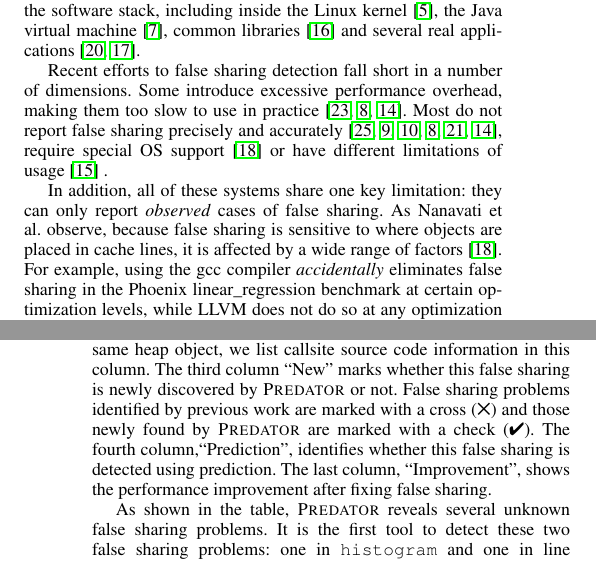
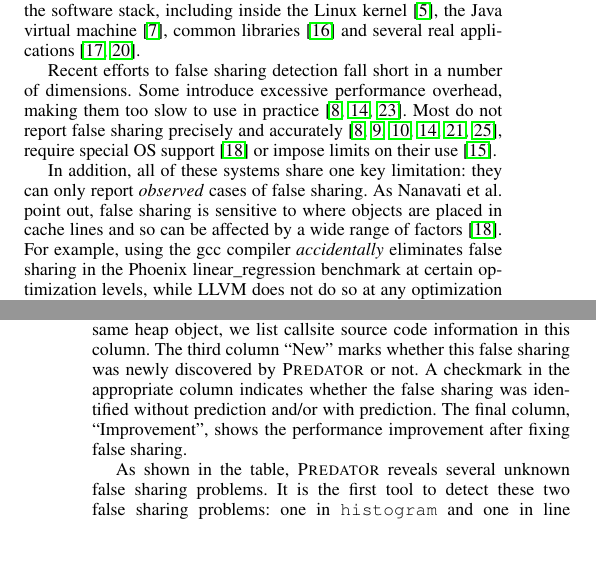
Before and after one commit to plasma-umass/Predator, a LaTeX paper (main.tex, which reads evaluation.tex, intro.tex): two parts of the columns of pages 1 and 6 of 10, joined at a grey line, cut so that both start at the same text. Compiled offline with pdfLaTeX; a missing font is replaced by an installed copy or a similar font.

Commit message:
Minor text improvement; fixed table.

```diff
--- a/evaluation.tex
+++ b/evaluation.tex
@@ -87,10 +80,12 @@ In this table, the first column lists those programs with false sharing problems
-The second column shows precisely where the problem is. Since all discovered false sharing
-occurs inside the same heap object, we list callsite source code information in this column.
-The third column ``New'' marks whether this false sharing is newly discovered by \Predator{} or not.
-False sharing problems identified by previous work are marked with a cross (\xmark{}) and those
-newly found by \Predator{} are marked with a check (\cmark{}).
-The fourth column,``Prediction'', identifies whether this false sharing is detected using prediction.
-The last column, ``Improvement'', shows the performance improvement after fixing false sharing.
+In this table, the first column lists those programs with false
+sharing problems.  The second column shows precisely where the problem
+is. Since all discovered false sharing occurs inside the same heap
+object, we list callsite source code information in this column.  The
+third column ``New'' marks whether this false sharing was newly
+discovered by \Predator{} or not.  A checkmark in the appropriate
+column indicates whether the false sharing was identified without
+prediction and/or with prediction.  The final column, ``Improvement'',
+shows the performance improvement after fixing false sharing.
 %The number is based on the average runtime of $10$ runs.
 
 As shown in the table, \Predator{} reveals several unknown false sharing problems.
--- a/intro.tex
+++ b/intro.tex
@@ -28,24 +28,21 @@ problem. False sharing has been found across the software stack,
 including inside the Linux kernel~\cite{OSfalsesharing}, the Java
 virtual machine~\cite{JVMfalsesharing}, common
 libraries~\cite{libfalsesharing} and several real
-applications~\cite{appfalsesharing, mysql}.
+applications~\cite{mysql,appfalsesharing}.
 
 Recent efforts to false sharing detection fall short in a number of
 dimensions. Some introduce excessive performance overhead, making them
-too slow to use in practice~\cite{falseshare:simulator,
-falseshare:binaryinstrumentation1,falseshare:binaryinstrumentation2}. Most
+too slow to use in practice~\cite{falseshare:binaryinstrumentation1,falseshare:binaryinstrumentation2,falseshare:simulator}. Most
 do not report false sharing precisely and
-accurately~\cite{qinzhaodetection, detect:ptu, detect:intel,
-falseshare:binaryinstrumentation1, DProf,
-falseshare:binaryinstrumentation2}, require special OS
-support~\cite{OSdetection} or have different limitations of usage~\cite{sheriff} .
+accurately~\cite{falseshare:binaryinstrumentation1,detect:ptu,detect:intel,falseshare:binaryinstrumentation2,DProf,qinzhaodetection}, require special OS
+support~\cite{OSdetection} or impose limits on their use~\cite{sheriff}.
 % or they can only detect one kind of
 %false sharing problem on a specific multithreading library~\cite{sheriff}.
 
 In addition, all of these systems share one key limitation: they can
 only report \emph{observed} cases of false sharing. As Nanavati et
-al.\ observe, because false sharing is sensitive to where objects are
-placed in cache lines, it is affected by a wide range of
+al.\ point out, false sharing is sensitive to where objects are
+placed in cache lines and so can be affected by a wide range of
 factors~\cite{OSdetection}. For example, using the gcc compiler
 \emph{accidentally} eliminates false sharing in the Phoenix
 linear\_regression benchmark at certain optimization levels, while
```
Also changed, not shown: detection.tex (+6 -6 lines), evaluation.tex (23 more changed lines).
